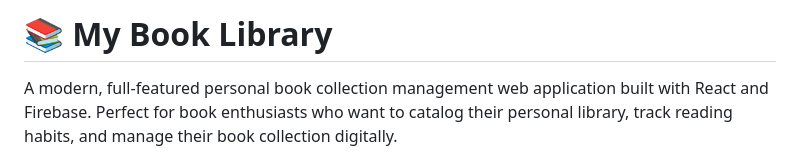
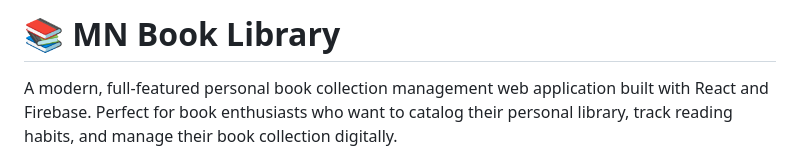
Before and after one commit to MN-ANIRBAN/MNBooks, a Markdown page: README.md, the part around the change. Rendered like a GitHub page.

```diff
--- a/README.md
+++ b/README.md
@@ -1,4 +1,4 @@
-# 📚 My Book Library
+# 📚 MN Book Library
 
 A modern, full-featured personal book collection management web application built with React and Firebase. Perfect for book enthusiasts who want to catalog their personal library, track reading habits, and manage their book collection digitally.
 
```
